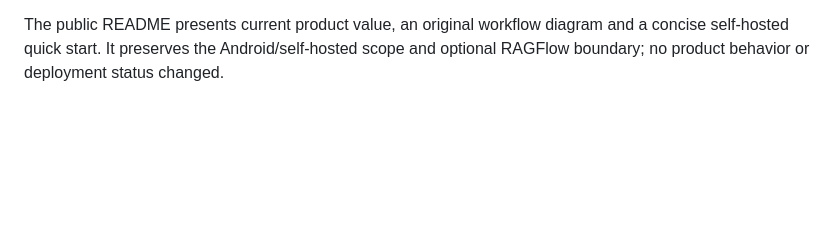
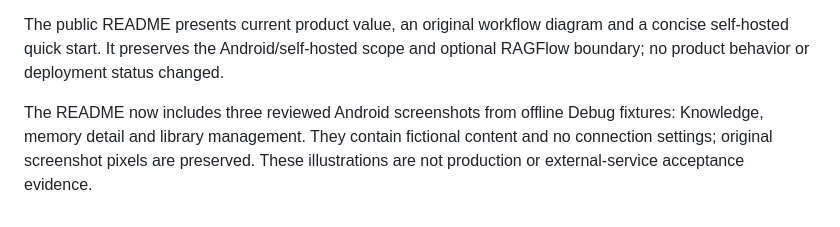
Before and after one commit to XingjianTian/PerClip, a Markdown page: HANDOFF.md, the part around the change. Drawn GitHub-style; blank space fills up the shorter version.

```diff
--- a/HANDOFF.md
+++ b/HANDOFF.md
@@ -28,3 +28,8 @@ regressions remain in the public source.
 The public README presents current product value, an original workflow diagram
 and a concise self-hosted quick start. It preserves the Android/self-hosted scope
 and optional RAGFlow boundary; no product behavior or deployment status changed.
+
+The README now includes three reviewed Android screenshots from offline Debug
+fixtures: Knowledge, memory detail and library management. They contain fictional
+content and no connection settings; original screenshot pixels are preserved.
+These illustrations are not production or external-service acceptance evidence.
```
Also changed, not shown: README.md (+13 -0 lines), Records.md (+8 -0 lines), docs/assets/screenshots/knowledge.png (added), docs/assets/screenshots/libraries.png (added), docs/assets/screenshots/memory-detail.png (added).
